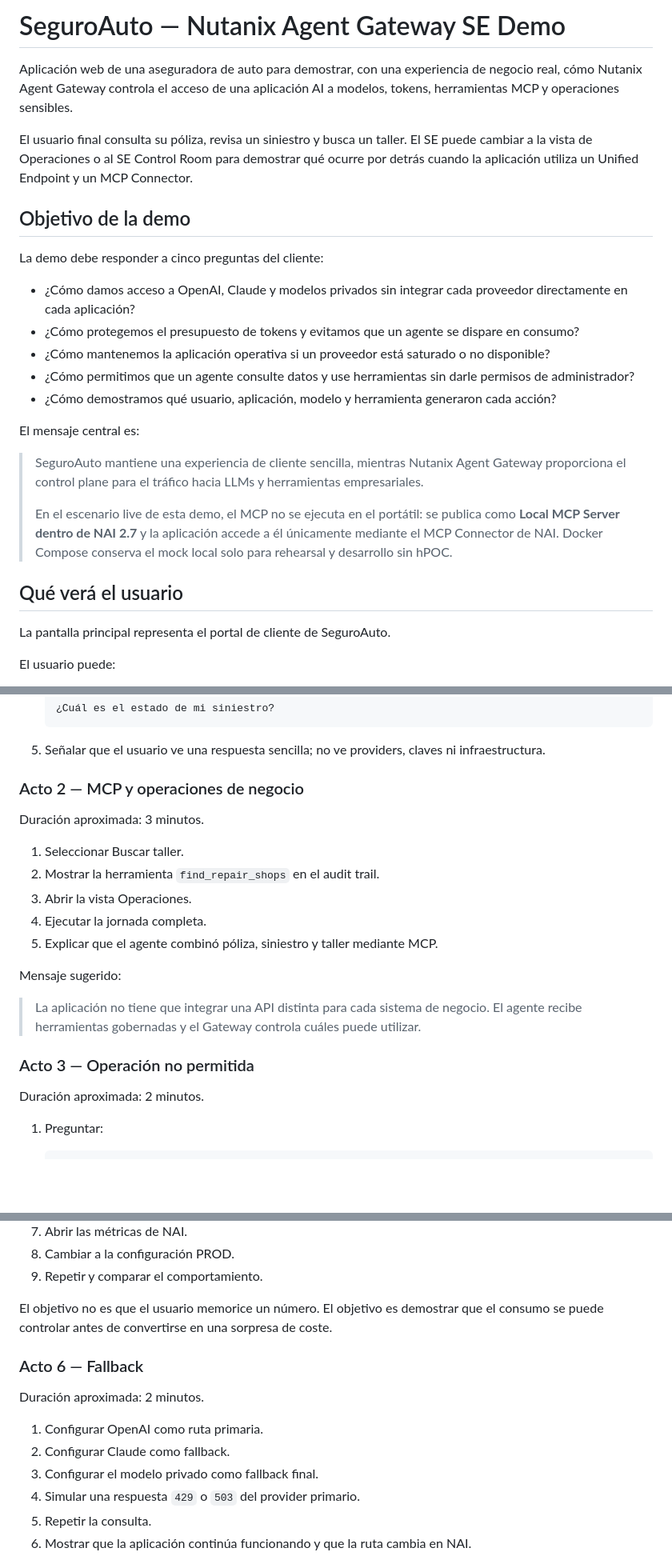
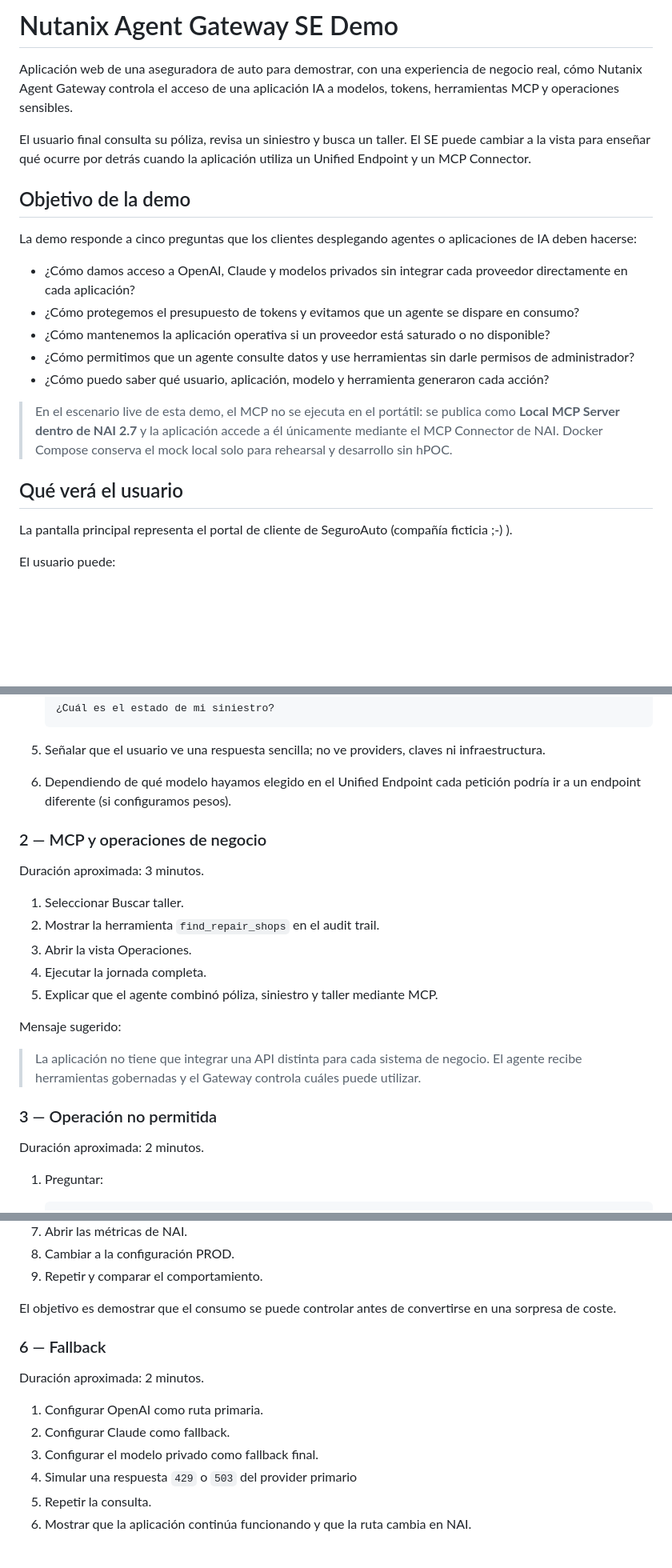
Before and after one commit to jovalen/nutanix-agent-gateway-se-demo, a Markdown page: README.md, 3 parts joined by grey strips. Shown at 80% size. Rendered like a GitHub page; blank space fills up the shorter version.

Commit message:
Update README.md
Updated with the latest changes.

```diff
--- a/README.md
+++ b/README.md
@@ -1,28 +1,25 @@
-# SeguroAuto — Nutanix Agent Gateway SE Demo
+# Nutanix Agent Gateway SE Demo
 
-Aplicación web de una aseguradora de auto para demostrar, con una experiencia de negocio real, cómo Nutanix Agent Gateway controla el acceso de una aplicación AI a modelos, tokens, herramientas MCP y operaciones sensibles.
+Aplicación web de una aseguradora de auto para demostrar, con una experiencia de negocio real, cómo Nutanix Agent Gateway controla el acceso de una aplicación IA a modelos, tokens, herramientas MCP y operaciones sensibles.
 
-El usuario final consulta su póliza, revisa un siniestro y busca un taller. El SE puede cambiar a la vista de Operaciones o al SE Control Room para demostrar qué ocurre por detrás cuando la aplicación utiliza un Unified Endpoint y un MCP Connector.
+El usuario final consulta su póliza, revisa un siniestro y busca un taller. El SE puede cambiar a la vista para enseñar qué ocurre por detrás cuando la aplicación utiliza un Unified Endpoint y un MCP Connector.
 
 ## Objetivo de la demo
 
-La demo debe responder a cinco preguntas del cliente:
+La demo responde a cinco preguntas que los clientes desplegando agentes o aplicaciones de IA deben hacerse:
 
 * ¿Cómo damos acceso a OpenAI, Claude y modelos privados sin integrar cada proveedor directamente en cada aplicación?
 * ¿Cómo protegemos el presupuesto de tokens y evitamos que un agente se dispare en consumo?
 * ¿Cómo mantenemos la aplicación operativa si un proveedor está saturado o no disponible?
 * ¿Cómo permitimos que un agente consulte datos y use herramientas sin darle permisos de administrador?
-* ¿Cómo demostramos qué usuario, aplicación, modelo y herramienta generaron cada acción?
+* ¿Cómo puedo saber qué usuario, aplicación, modelo y herramienta generaron cada acción?
 
-El mensaje central es:
 
-> SeguroAuto mantiene una experiencia de cliente sencilla, mientras Nutanix Agent Gateway proporciona el control plane para el tráfico hacia LLMs y herramientas empresariales.
->
 > En el escenario live de esta demo, el MCP no se ejecuta en el portátil: se publica como **Local MCP Server dentro de NAI 2.7** y la aplicación accede a él únicamente mediante el MCP Connector de NAI. Docker Compose conserva el mock local solo para rehearsal y desarrollo sin hPOC.
 
 ## Qué verá el usuario
 
-La pantalla principal representa el portal de cliente de SeguroAuto.
+La pantalla principal representa el portal de cliente de SeguroAuto (compañía ficticia ;-) ).
 
 El usuario puede:
 
@@ -354,7 +351,9 @@ Duración aproximada: 3 minutos.
 
 5. Señalar que el usuario ve una respuesta sencilla; no ve providers, claves ni infraestructura.
 
-### Acto 2 — MCP y operaciones de negocio
+6. Dependiendo de qué modelo hayamos elegido en el Unified Endpoint cada petición podría ir a un endpoint diferente (si configuramos pesos).
+
+### 2 — MCP y operaciones de negocio
 
 Duración aproximada: 3 minutos.
 
@@ -368,7 +367,7 @@ Mensaje sugerido:
 
 > La aplicación no tiene que integrar una API distinta para cada sistema de negocio. El agente recibe herramientas gobernadas y el Gateway controla cuáles puede utilizar.
 
-### Acto 3 — Operación no permitida
+### 3 — Operación no permitida
 
 Duración aproximada: 2 minutos.
 
@@ -417,16 +416,16 @@ Duración aproximada: 3 minutos.
 8. Cambiar a la configuración PROD.
 9. Repetir y comparar el comportamiento.
 
-El objetivo no es que el usuario memorice un número. El objetivo es demostrar que el consumo se puede controlar antes de convertirse en una sorpresa de coste.
+El objetivo es demostrar que el consumo se puede controlar antes de convertirse en una sorpresa de coste.
 
-### Acto 6 — Fallback
+### 6 — Fallback
 
 Duración aproximada: 2 minutos.
 
 1. Configurar OpenAI como ruta primaria.
 2. Configurar Claude como fallback.
 3. Configurar el modelo privado como fallback final.
-4. Simular una respuesta `429` o `503` del provider primario.
+4. Simular una respuesta `429` o `503` del provider primario
 5. Repetir la consulta.
 6. Mostrar que la aplicación continúa funcionando y que la ruta cambia en NAI.
 
```
Also changed, not shown: other parts of README.md (+11 -12 lines).
